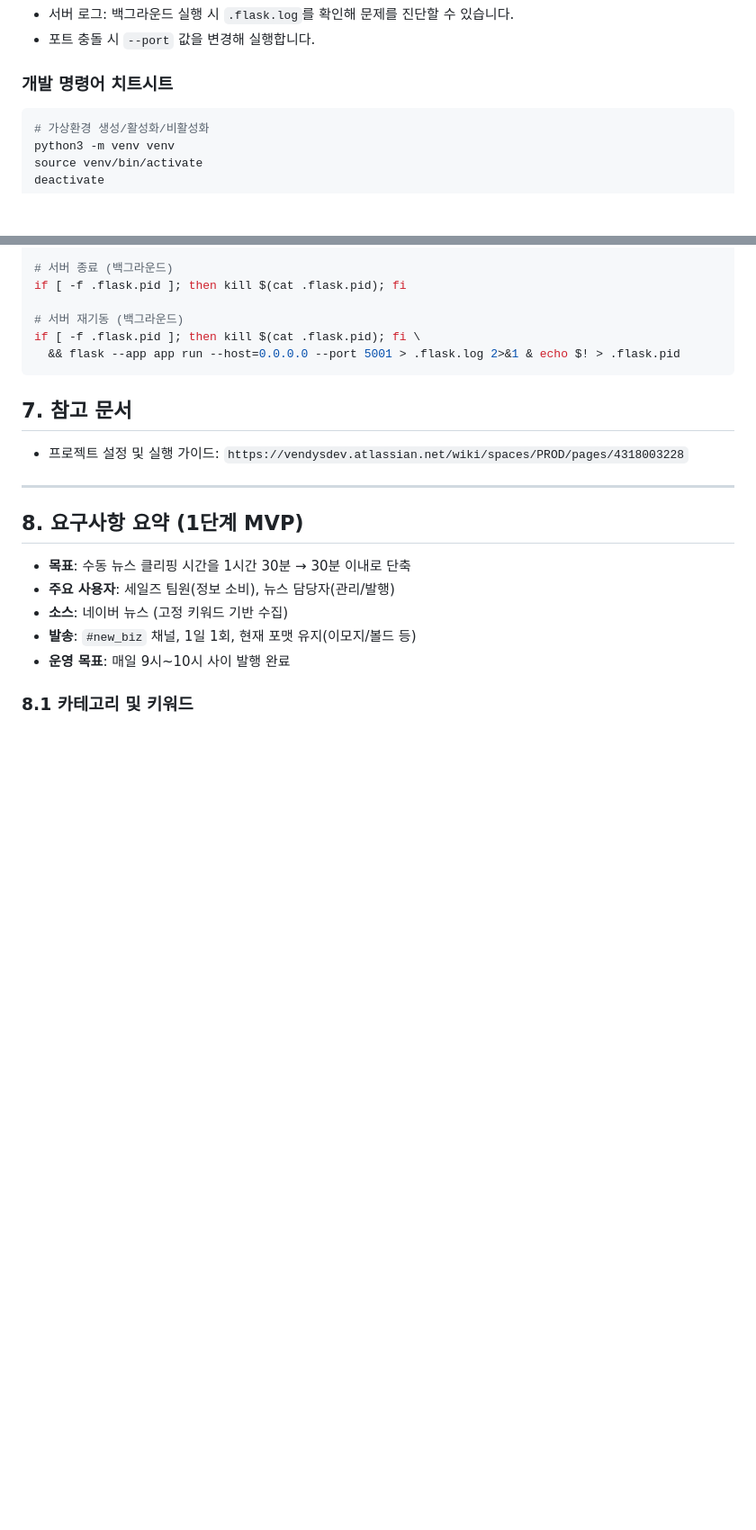
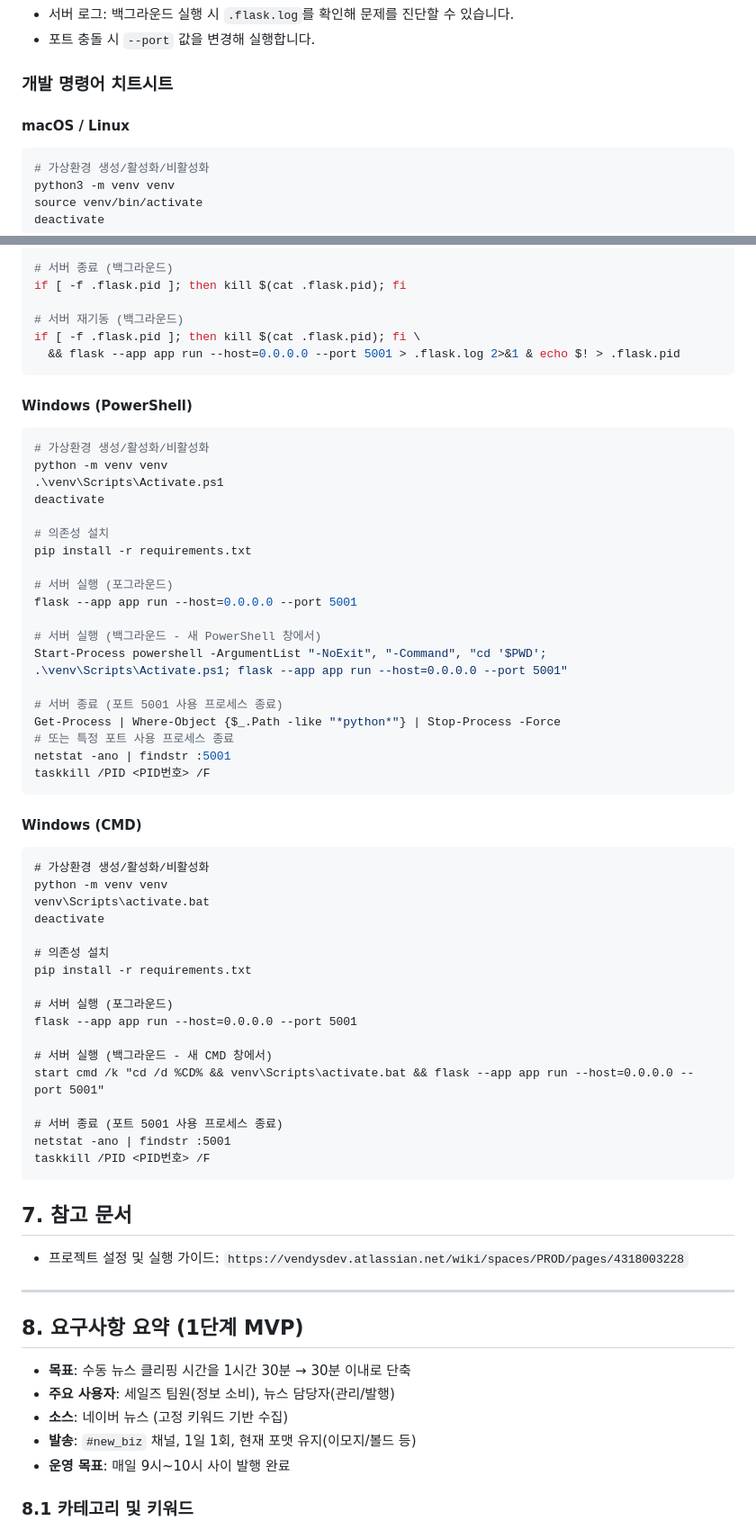
Before and after one commit to dohyun82/news-mvp, a Markdown page: README.md, 2 parts joined by grey strips. Shown at 90% size. Rendered like a GitHub page; blank space fills up the shorter version.

````diff
--- a/README.md
+++ b/README.md
@@ -107,6 +154,8 @@ curl -X POST http://127.0.0.1:5001/api/send-slack
 
 ### 개발 명령어 치트시트
 
+#### macOS / Linux
+
 ```bash
 # 가상환경 생성/활성화/비활성화
 python3 -m venv venv
@@ -126,6 +175,52 @@ if [ -f .flask.pid ]; then kill $(cat .flask.pid); fi
 # 서버 재기동 (백그라운드)
 if [ -f .flask.pid ]; then kill $(cat .flask.pid); fi \
   && flask --app app run --host=0.0.0.0 --port 5001 > .flask.log 2>&1 & echo $! > .flask.pid
+```
+
+#### Windows (PowerShell)
+
+```powershell
+# 가상환경 생성/활성화/비활성화
+python -m venv venv
+.\venv\Scripts\Activate.ps1
+deactivate
+
+# 의존성 설치
+pip install -r requirements.txt
+
+# 서버 실행 (포그라운드)
+flask --app app run --host=0.0.0.0 --port 5001
+
+# 서버 실행 (백그라운드 - 새 PowerShell 창에서)
+Start-Process powershell -ArgumentList "-NoExit", "-Command", "cd '$PWD'; .\venv\Scripts\Activate.ps1; flask --app app run --host=0.0.0.0 --port 5001"
+
+# 서버 종료 (포트 5001 사용 프로세스 종료)
+Get-Process | Where-Object {$_.Path -like "*python*"} | Stop-Process -Force
+# 또는 특정 포트 사용 프로세스 종료
+netstat -ano | findstr :5001
+taskkill /PID <PID번호> /F
+```
+
+#### Windows (CMD)
+
+```cmd
+# 가상환경 생성/활성화/비활성화
+python -m venv venv
+venv\Scripts\activate.bat
+deactivate
+
+# 의존성 설치
+pip install -r requirements.txt
+
+# 서버 실행 (포그라운드)
+flask --app app run --host=0.0.0.0 --port 5001
+
+# 서버 실행 (백그라운드 - 새 CMD 창에서)
+start cmd /k "cd /d %CD% && venv\Scripts\activate.bat && flask --app app run --host=0.0.0.0 --port 5001"
+
+# 서버 종료 (포트 5001 사용 프로세스 종료)
+netstat -ano | findstr :5001
+taskkill /PID <PID번호> /F
 ```
 
 ## 7. 참고 문서
````
Also changed, not shown: other parts of README.md (+47 -0 lines), USER_MANUAL.md (added, +408 -0 lines).
